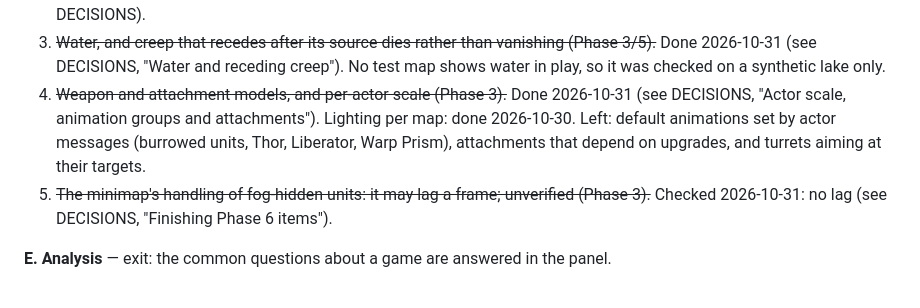
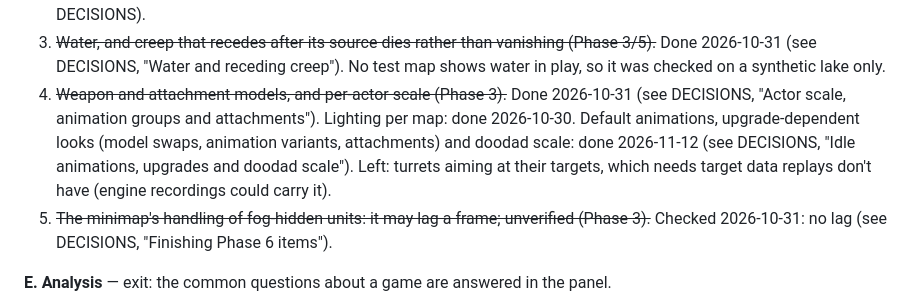
Before and after one commit to dmang-dev/ghostreel, a Markdown page: PLAN.md, the part around the change. GitHub-like rendering.

```diff
--- a/PLAN.md
+++ b/PLAN.md
@@ -189,7 +189,7 @@ Round 4 done 2026-10-27 (see DECISIONS, "Command tier, round 4"): items 1 and 3
 1. ~~A performance pass on a real GPU (Phase 3).~~ Done 2026-10-31: the owner reports it runs well on a desktop with an RTX 5070 Ti. No numbers were taken.
 2. ~~Cliff meshes from the tile set's cliff models in place of the heightfield's walls (Phase 3/5).~~ Done 2026-10-27 (see DECISIONS).
 3. ~~Water, and creep that recedes after its source dies rather than vanishing (Phase 3/5).~~ Done 2026-10-31 (see DECISIONS, "Water and receding creep"). No test map shows water in play, so it was checked on a synthetic lake only.
-4. ~~Weapon and attachment models, and per-actor scale (Phase 3).~~ Done 2026-10-31 (see DECISIONS, "Actor scale, animation groups and attachments"). Lighting per map: done 2026-10-30. Left: default animations set by actor messages (burrowed units, Thor, Liberator, Warp Prism), attachments that depend on upgrades, and turrets aiming at their targets.
+4. ~~Weapon and attachment models, and per-actor scale (Phase 3).~~ Done 2026-10-31 (see DECISIONS, "Actor scale, animation groups and attachments"). Lighting per map: done 2026-10-30. Default animations, upgrade-dependent looks (model swaps, animation variants, attachments) and doodad scale: done 2026-11-12 (see DECISIONS, "Idle animations, upgrades and doodad scale"). Left: turrets aiming at their targets, which needs target data replays don't have (engine recordings could carry it).
 5. ~~The minimap's handling of fog-hidden units: it may lag a frame; unverified (Phase 3).~~ Checked 2026-10-31: no lag (see DECISIONS, "Finishing Phase 6 items").
 
 **E. Analysis** — exit: the common questions about a game are answered in the panel.
```
Also changed, not shown: docs/DECISIONS.md (+45 -1 lines).
